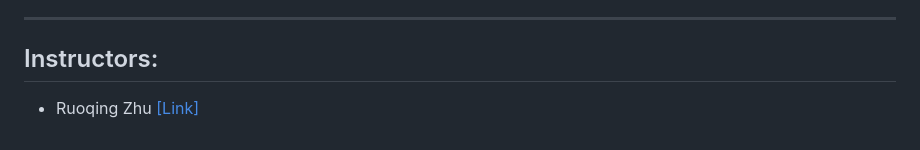
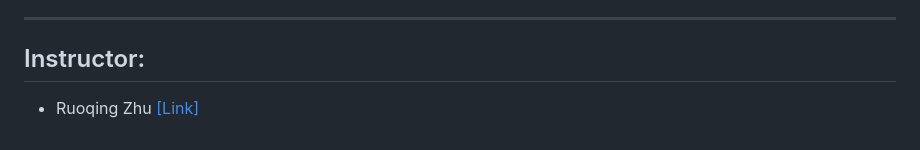
Before and after one commit to QianhuaZhou/STAT432-Basics-of-Statistical-Learning-uiuc, a Markdown page: README.md, the part around the change printed below. Rendered like a GitHub page.

```diff
--- a/README.md
+++ b/README.md
@@ -49,5 +49,5 @@ A course that covers linear regression and uses `R`, such as STAT 420/425. **Goo
 
 ------
 
-## Instructors:
+## Instructor:
 - Ruoqing Zhu [[Link]](https://sites.google.com/site/teazrq/home)
```
Also changed, not shown: other parts of README.md (+1 -1 lines).
